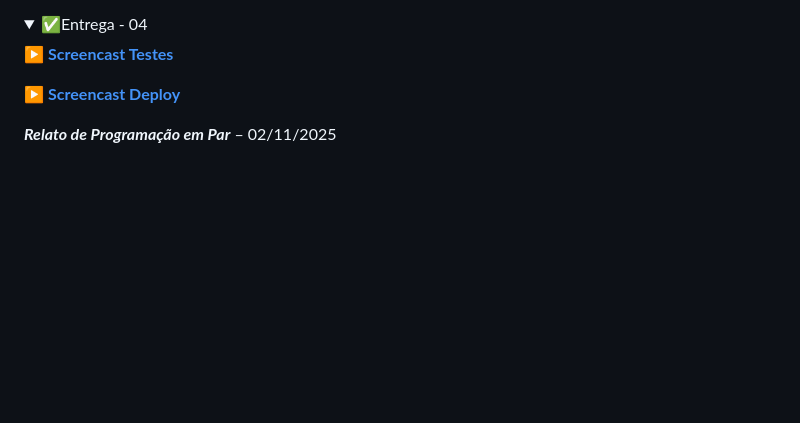
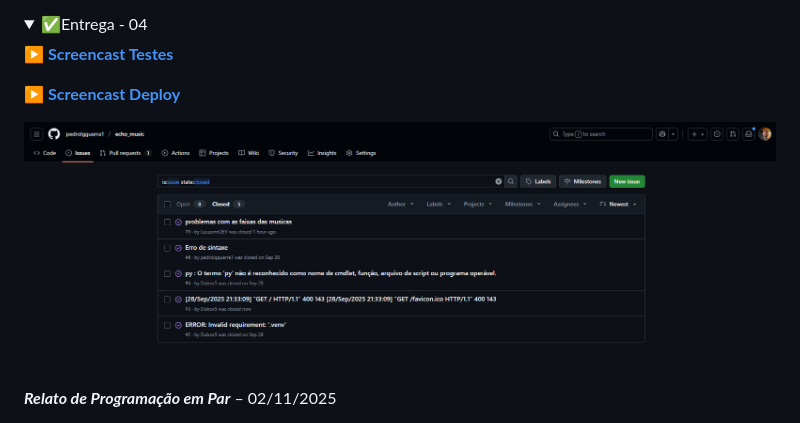
Before and after one commit to pedrolgguerra1/echo_music, a Markdown page: README.md, the part around the change. GitHub-like rendering; pictures changed too: bugtracker.png (added); folded sections open; blank space fills up the shorter version.

```diff
--- a/README.md
+++ b/README.md
@@ -103,6 +103,10 @@ Navegador (Navigator): Lucas Samuel
 
 [▶️ **Screencast Deploy**](https://youtu.be/bjmRcy088BA?si=JOn8UDJXUZpSIW5m)
 
+
+
+![Print Bug/Issues Tracker](bugtracker.png)
+
 ***Relato de Programação em Par*** – 02/11/2025
 
 Durante a sessão de programação em par realizada em 20/10/2025, com Pedro Guerra como Piloto (Driver) e Lucas Samuel como Navegador (Navigator), finalizamos as últimas histórias planejadas para o ciclo atual. As atividades concluídas envolveram o desenvolvimento e integração das funcionalidades pendentes, garantindo que todas estivessem prontas para a fase de implementação completa e para o processo de deploy.
```
